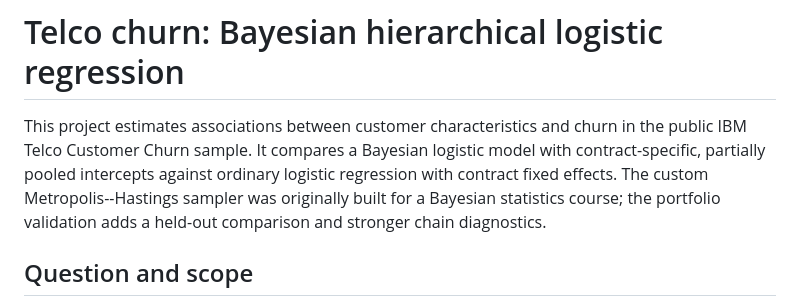
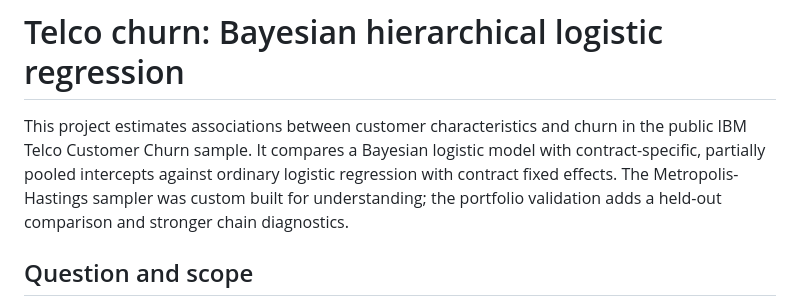
Before and after one commit to wubis/telco-churn, a Markdown page: README.md, the part around the change. GitHub-like rendering.

```diff
--- a/README.md
+++ b/README.md
@@ -1,6 +1,6 @@
 # Telco churn: Bayesian hierarchical logistic regression
 
-This project estimates associations between customer characteristics and churn in the public IBM Telco Customer Churn sample. It compares a Bayesian logistic model with contract-specific, partially pooled intercepts against ordinary logistic regression with contract fixed effects. The custom Metropolis--Hastings sampler was originally built for a Bayesian statistics course; the portfolio validation adds a held-out comparison and stronger chain diagnostics.
+This project estimates associations between customer characteristics and churn in the public IBM Telco Customer Churn sample. It compares a Bayesian logistic model with contract-specific, partially pooled intercepts against ordinary logistic regression with contract fixed effects. The Metropolis-Hastings sampler was custom built for understanding; the portfolio validation adds a held-out comparison and stronger chain diagnostics.
 
 ## Question and scope
 
```
